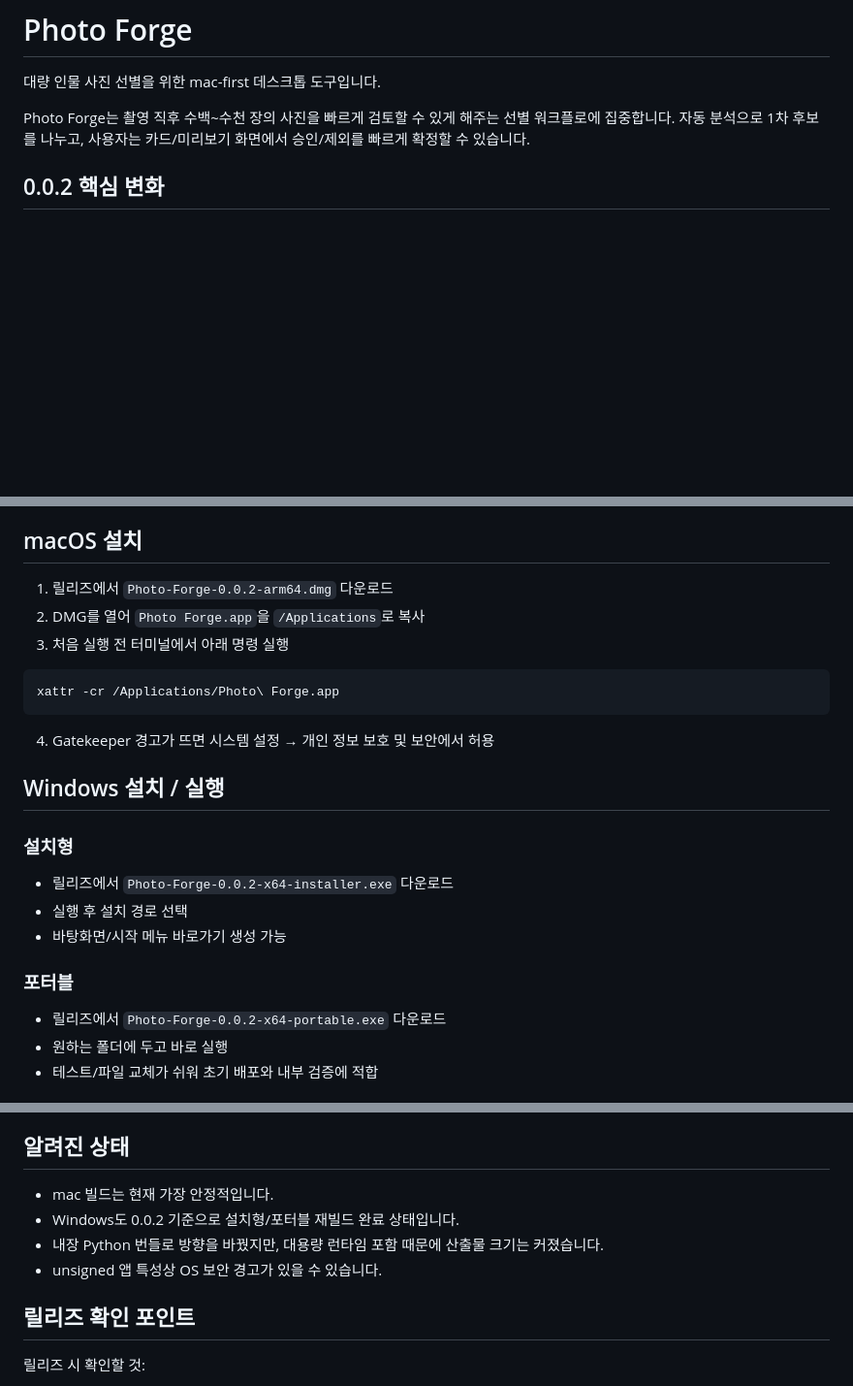
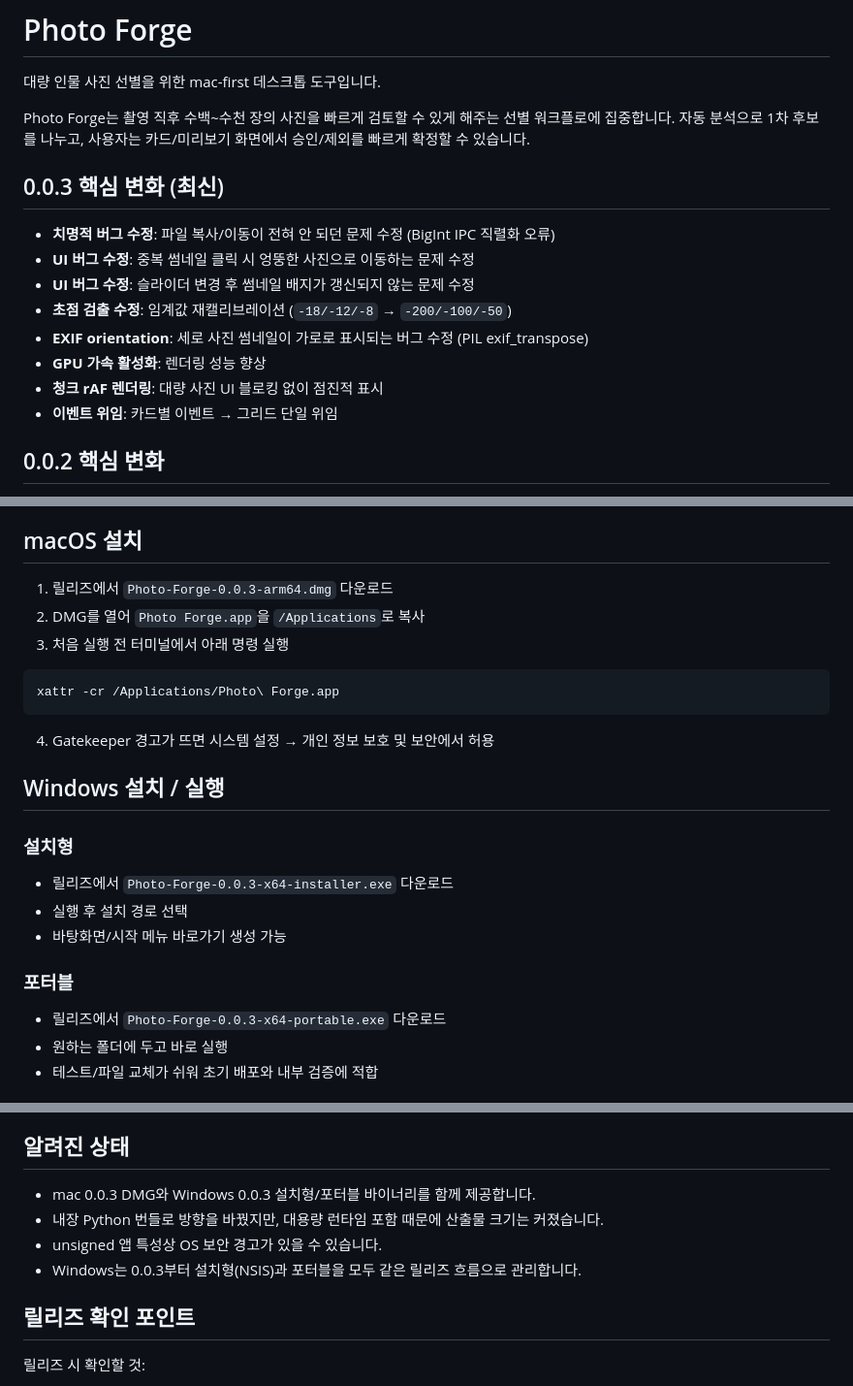
Before and after one commit to ktkarchive/photo-forge-app, a Markdown page: README.md, 3 parts joined by grey strips. Shown at 97% size. Rendered like a GitHub page; blank space fills up the shorter version.

Commit message:
docs: update README for v0.0.3

```diff
--- a/README.md
+++ b/README.md
@@ -4,6 +4,16 @@
 
 Photo Forge는 촬영 직후 수백~수천 장의 사진을 빠르게 검토할 수 있게 해주는 선별 워크플로에 집중합니다.
 자동 분석으로 1차 후보를 나누고, 사용자는 카드/미리보기 화면에서 승인/제외를 빠르게 확정할 수 있습니다.
+
+## 0.0.3 핵심 변화 (최신)
+- **치명적 버그 수정**: 파일 복사/이동이 전혀 안 되던 문제 수정 (BigInt IPC 직렬화 오류)
+- **UI 버그 수정**: 중복 썸네일 클릭 시 엉뚱한 사진으로 이동하는 문제 수정
+- **UI 버그 수정**: 슬라이더 변경 후 썸네일 배지가 갱신되지 않는 문제 수정
+- **초점 검출 수정**: 임계값 재캘리브레이션 (`-18/-12/-8` → `-200/-100/-50`)
+- **EXIF orientation**: 세로 사진 썸네일이 가로로 표시되는 버그 수정 (PIL exif_transpose)
+- **GPU 가속 활성화**: 렌더링 성능 향상
+- **청크 rAF 렌더링**: 대량 사진 UI 블로킹 없이 점진적 표시
+- **이벤트 위임**: 카드별 이벤트 → 그리드 단일 위임
 
 ## 0.0.2 핵심 변화
 - Windows 배포 추가
@@ -58,7 +68,7 @@ Photo Forge는 촬영 직후 수백~수천 장의 사진을 빠르게 검토할
 - 실제 산출물 파일명과 해시는 release note 기준으로 확인합니다.
 
 ## macOS 설치
-1. 릴리즈에서 `Photo-Forge-0.0.2-arm64.dmg` 다운로드
+1. 릴리즈에서 `Photo-Forge-0.0.3-arm64.dmg` 다운로드
 2. DMG를 열어 `Photo Forge.app`을 `/Applications`로 복사
 3. 처음 실행 전 터미널에서 아래 명령 실행
 
@@ -70,12 +80,12 @@ xattr -cr /Applications/Photo\ Forge.app
 
 ## Windows 설치 / 실행
 ### 설치형
-- 릴리즈에서 `Photo-Forge-0.0.2-x64-installer.exe` 다운로드
+- 릴리즈에서 `Photo-Forge-0.0.3-x64-installer.exe` 다운로드
 - 실행 후 설치 경로 선택
 - 바탕화면/시작 메뉴 바로가기 생성 가능
 
 ### 포터블
-- 릴리즈에서 `Photo-Forge-0.0.2-x64-portable.exe` 다운로드
+- 릴리즈에서 `Photo-Forge-0.0.3-x64-portable.exe` 다운로드
 - 원하는 폴더에 두고 바로 실행
 - 테스트/파일 교체가 쉬워 초기 배포와 내부 검증에 적합
 
@@ -160,10 +174,10 @@ output/
 5. copy 또는 move로 결과 출력
 
 ## 알려진 상태
-- mac 빌드는 현재 가장 안정적입니다.
-- Windows도 0.0.2 기준으로 설치형/포터블 재빌드 완료 상태입니다.
+- mac 0.0.3 DMG와 Windows 0.0.3 설치형/포터블 바이너리를 함께 제공합니다.
 - 내장 Python 번들로 방향을 바꿨지만, 대용량 런타임 포함 때문에 산출물 크기는 커졌습니다.
 - unsigned 앱 특성상 OS 보안 경고가 있을 수 있습니다.
+- Windows는 0.0.3부터 설치형(NSIS)과 포터블을 모두 같은 릴리즈 흐름으로 관리합니다.
 
 ## 릴리즈 확인 포인트
 릴리즈 시 확인할 것:
```
Also changed, not shown: other parts of README.md (+4 -0 lines).
